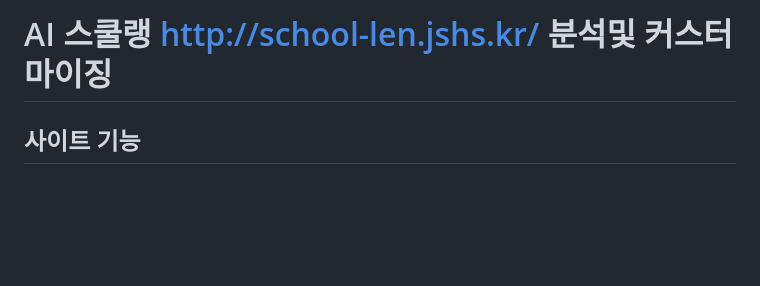
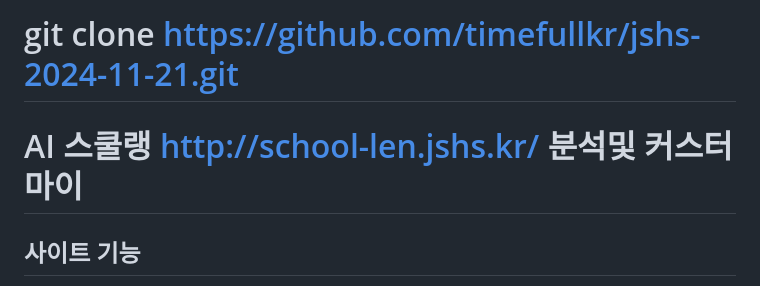
Before and after one commit to timefullkr/jshs-2024-11-21, a Markdown page: 강의내용.md, the part around the change. GitHub-like rendering; blank space fills up the shorter version.

```diff
--- a/강의내용.md
+++ b/강의내용.md
@@ -1,4 +1,5 @@
-# AI 스쿨랭 http://school-len.jshs.kr/ 분석및 커스터마이징
+# git clone https://github.com/timefullkr/jshs-2024-11-21.git
+# AI 스쿨랭 http://school-len.jshs.kr/ 분석및 커스터마이
 ## 사이트 기능
 - 현재 날짜 기준 전후 3일간의 급식 메뉴 확인 가능 (주말 제외)
 - 각 학교별 급식 메뉴가 카드 형태로 표시
```
